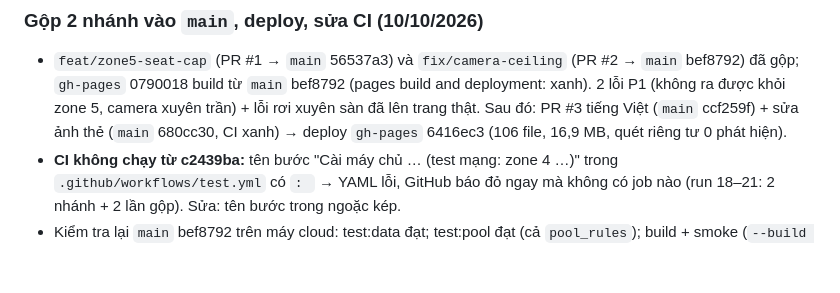
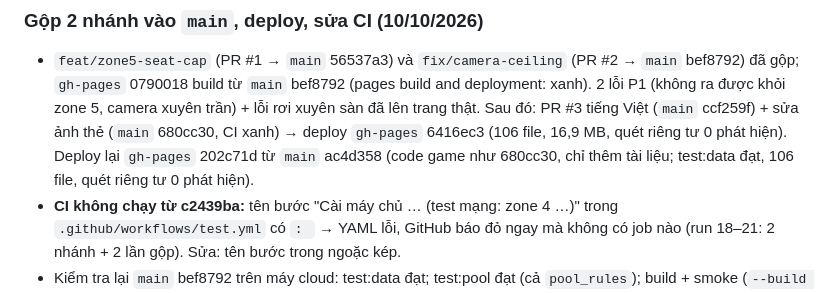
Before and after one commit to thanhdo257205/fville-onboard, a Markdown page: docs/PROGRESS.md, the part around the change. Drawn GitHub-style; blank space fills up the shorter version.

Commit message:
CHECKLIST, PROGRESS: deploy gh-pages 202c71d từ main ac4d358
Co-Authored-By: Claude Opus 5.5 <noreply@anthropic.com>
Claude-Session: https://claude.ai/code/session_01XcPM2HGhhjskwm5mKgfno8

```diff
--- a/docs/PROGRESS.md
+++ b/docs/PROGRESS.md
@@ -809,7 +809,8 @@ Quy ước: cuối mỗi lần làm việc cập nhật file này, commit và pu
 - `feat/zone5-seat-cap` (PR #1 → `main` 56537a3) và `fix/camera-ceiling` (PR #2 → `main` bef8792) đã gộp; `gh-pages` 0790018
   build từ `main` bef8792 (pages build and deployment: xanh). 2 lỗi P1 (không ra được khỏi zone 5, camera xuyên trần) + lỗi
   rơi xuyên sàn đã lên trang thật. Sau đó: PR #3 tiếng Việt (`main` ccf259f) + sửa ảnh thẻ (`main` 680cc30, CI xanh) →
-  deploy `gh-pages` 6416ec3 (106 file, 16,9 MB, quét riêng tư 0 phát hiện).
+  deploy `gh-pages` 6416ec3 (106 file, 16,9 MB, quét riêng tư 0 phát hiện). Deploy lại `gh-pages` 202c71d từ `main` ac4d358
+  (code game như 680cc30, chỉ thêm tài liệu; test:data đạt, 106 file, quét riêng tư 0 phát hiện).
 - **CI không chạy từ c2439ba:** tên bước "Cài máy chủ … (test mạng: zone 4 …)" trong `.github/workflows/test.yml` có `: `
   → YAML lỗi, GitHub báo đỏ ngay mà không có job nào (run 18–21: 2 nhánh + 2 lần gộp). Sửa: tên bước trong ngoặc kép.
 - Kiểm tra lại `main` bef8792 trên máy cloud: test:data đạt; test:pool đạt (cả `pool_rules`); build + smoke
```
Also changed, not shown: docs/CHECKLIST.md (+1 -1 lines).
